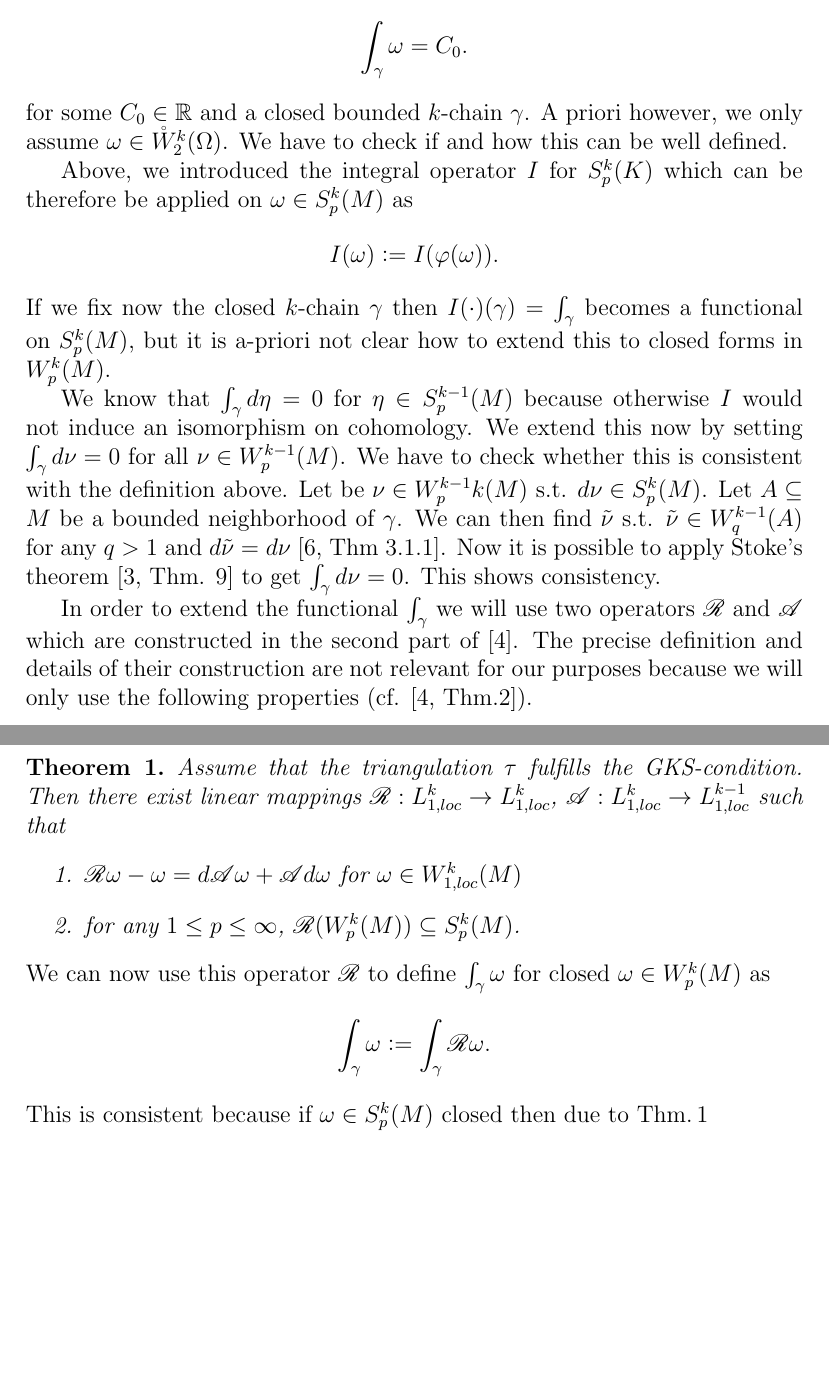
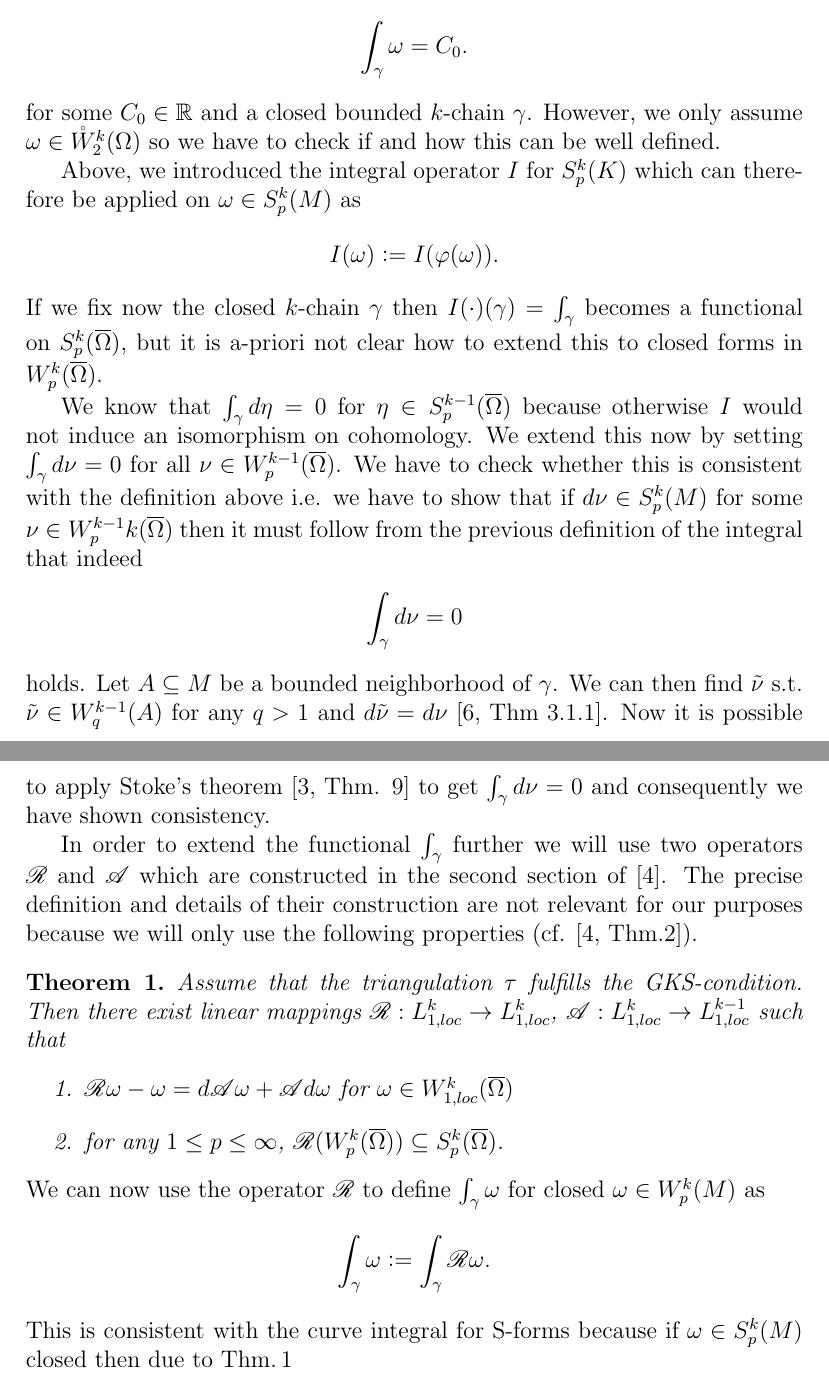
Before and after one commit to alex-m-h/masters-thesis, a LaTeX document (Part1.tex): two parts of pages 6 and 7 of 9, joined at a grey line, cut so that both start at the same text, the shorter picture padded with empty space. Compiled offline with pdfLaTeX.

Commit message:
Extension of integral over k-chain

```diff
--- a/Part1.tex
+++ b/Part1.tex
@@ -390,35 +390,41 @@ In the problem, we have the additional constraint
     \int_\gamma \omega = C_0.
 \end{align*}
 for some $C_0 \in \real$ and a closed bounded $k$-chain $\gamma$.
-A priori however, we only assume
-$\omega \in \mathring{W}^k_2(\Omega)$. We have to check if and how this can
+However, we only assume
+$\omega \in \mathring{W}^k_2(\Omega)$ so we have to check if and how this can
 be well defined.
 
-Above, we introduced the integral operator $I$ for $S^k_p(K)$ which can be
+Above, we introduced the integral operator $I$ for $S^k_p(K)$ which can
 therefore be applied on $\omega \in S^k_p(M)$ as
 \begin{align*}
     I(\omega) \vcentcolon= I (\varphi(\omega)).
 \end{align*}
 \noindent If we fix now the closed
 $k$-chain $\gamma$ then $I(\cdot)(\gamma) = \int_\gamma$ becomes a functional on
-$S^k_p(M)$, but it is a-priori not clear how to extend this to closed forms in
-$W_p^k(M)$.
+$S^k_p(\omegabar)$, but it is a-priori not clear how to extend this to closed forms in
+$W_p^k(\omegabar)$.
 
-
-We know that $\int_\gamma d\eta = 0$ for $\eta \in S^{k-1}_p(M)$ because
+We know that $\int_\gamma d\eta = 0$ for $\eta \in S^{k-1}_p(\omegabar)$ because
 otherwise $I$ would not induce an isomorphism on cohomology. We extend this now
-by setting $\int_\gamma d\nu = 0$ for all $\nu \in W^{k-1}_p(M)$.
-We have to check whether this is consistent with the definition above.
-Let be $\nu \in W_p^{k-1}k(M)$ s.t. $d\nu \in S^k_p(M)$. Let $A \subseteq M$ be a
-bounded neighborhood of $\gamma$. We can then find
+by setting $\int_\gamma d\nu = 0$ for all $\nu \in W^{k-1}_p(\omegabar)$.
+We have to check whether this is consistent with the definition above i.e. we
+have to show that if $d\nu \in S^k_p(M)$ for some
+$\nu \in W_p^{k-1}k(\omegabar)$ then
+it must follow from the previous definition of the integral that indeed
+\begin{align*}
+    \int_\gamma d\nu = 0
+\end{align*}
+holds.
+Let $A \subseteq M$ be a bounded neighborhood of $\gamma$. We can then find
 $\tilde{\nu}$ s.t.  $\tilde{\nu} \in W^{k-1}_q(A)$ for any $q > 1$ and
 $d\tilde{\nu} = d\nu$ \cite[Thm 3.1.1]{schwarz}. Now it is possible to apply
 Stoke's theorem \cite[Thm. 9]{goldshtein_integration} to get
-$\int_\gamma d\nu = 0$. This shows consistency.
+$\int_\gamma d\nu = 0$ and consequently we have shown consistency.
 
 
-In order to extend the functional $\int_\gamma$ we will use two operators
-$\mathscr{R}$ and $\mathscr{A}$ which are constructed in the second part
+In order to extend the functional $\int_\gamma$
+further we will use two operators
+$\mathscr{R}$ and $\mathscr{A}$ which are constructed in the second section
 of \cite{goldshtein}. The precise definition and details of their construction
 are not relevant for our purposes because we will only use
 the following properties (cf. \cite[Thm.2]{goldshtein}).
@@ -431,18 +437,19 @@ the following properties (cf. \cite[Thm.2]{goldshtein}).
     \begin{enumerate}
         \item $\mathscr{R}\omega - \omega =
             d\mathscr{A}\omega + \mathscr{A}d\omega$ for
-            $\omega \in W^k_{1,loc}(M)$
+            $\omega \in W^k_{1,loc}(\omegabar)$
         \item for any $1 \leq p \leq \infty$,
-            $\rop(W^k_p(M)) \subseteq S^k_p(M)$.
+            $\rop(W^k_p(\omegabar)) \subseteq S^k_p(\omegabar)$.
     \end{enumerate}
 \end{theorem}
 
-\noindent We can now use this operator $\rop$ to define $\int_\gamma \omega$ for closed
+\noindent We can now use the operator $\rop$ to define $\int_\gamma \omega$ for closed
 $\omega \in W^k_p(M)$ as
 \begin{align*}
 \int_\gamma \omega \vcentcolon= \int_\gamma \rop\omega.
 \end{align*}
-This is consistent because if $\omega \in S^k_p(M)$ closed then due to
+This is consistent with the curve integral for S-forms
+because if $\omega \in S^k_p(M)$ closed then due to
 Thm.\,\ref{operators}
 \begin{align*}
 \int_\gamma \rop\omega =
```
Also changed, not shown: Part1.pdf.
